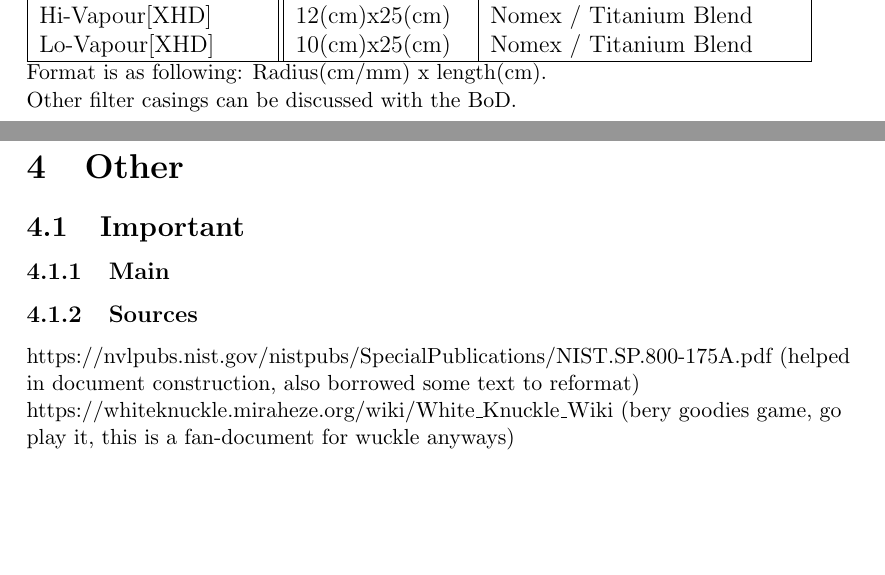
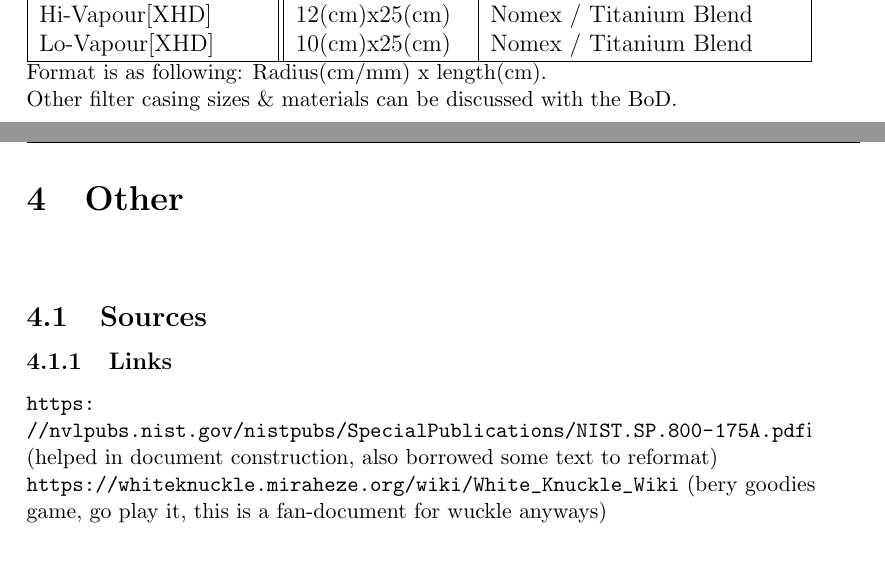
Before and after one commit to ItsNotVingtdeux/ITAA-Special-HAZMAT-Publications-800-XXXX, a LaTeX document (HAZMAT 800-001A/Filter regulations.tex): two parts of pages 8 and 9 of 9, joined at a grey line, cut so that both start at the same text, the shorter picture padded with empty space. Compiled offline with pdfLaTeX.

Commit message:
800-001A FINAL 2.0.0

```diff
--- a/HAZMAT 800-001A/Filter regulations.tex
+++ b/HAZMAT 800-001A/Filter regulations.tex
@@ -1,4 +1,4 @@
-\documentclass[a4paper, 12pt]{article}
+\documentclass[a4paper, 12pt, oneside]{article}
 \usepackage{array}
 \usepackage{etaremune}
 \usepackage{amsmath}
@@ -12,6 +12,8 @@
 \usepackage{caption}
 \usepackage{wrapfig}
 \usepackage[table]{xcolor}
+\usepackage{fancyhdr}
+
 
 \begin{document}
 	\thispagestyle{empty}
@@ -188,13 +194,12 @@
 					Lo-Vapour[XHD] & 10(cm)x25(cm) & Nomex / Titanium Blend \\\hline
 				\end{tabular} \-\\
 				\small Format is as following: Radius(cm/mm) x length(cm). \\
-				Other filter casings can be discussed with the BoD.
+				Other filter casing sizes \& materials can be discussed with the BoD.
 
 	\newpage
 
-	\section{Other}
-		\subsection{Important}
-			\subsubsection{Main}
-			\subsubsection{Sources}
-			https://nvlpubs.nist.gov/nistpubs/SpecialPublications/NIST.SP.800-175A.pdf (helped in document construction, also borrowed some text to reformat)
-			https://whiteknuckle.miraheze.org/wiki/White\_Knuckle\_Wiki (bery goodies game, go play it, this is a fan-document for wuckle anyways)
+	\section{Other}\-\\
+		\subsection{Sources}
+			\subsubsection{Links}
+				\url{https://nvlpubs.nist.gov/nistpubs/SpecialPublications/NIST.SP.800-175A.pdf}i (helped in document construction, also borrowed some text to reformat)
+				\url{https://whiteknuckle.miraheze.org/wiki/White_Knuckle_Wiki} (bery goodies game, go play it, this is a fan-document for wuckle anyways) \\ \-\\
```
Also changed, not shown: HAZMAT 800-001A/Filter regulations.pdf, HAZMAT 800-001A/Filter regulations.tex (23 more changed lines), 4 other files.
